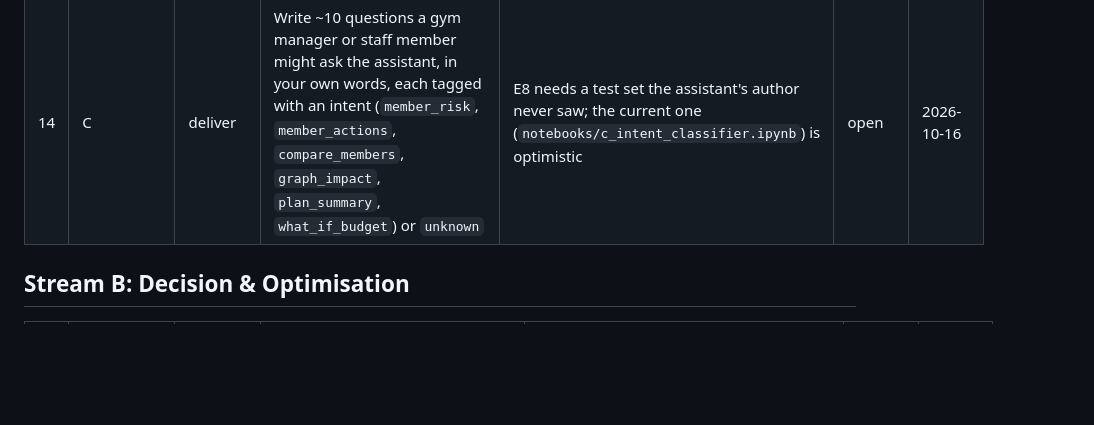
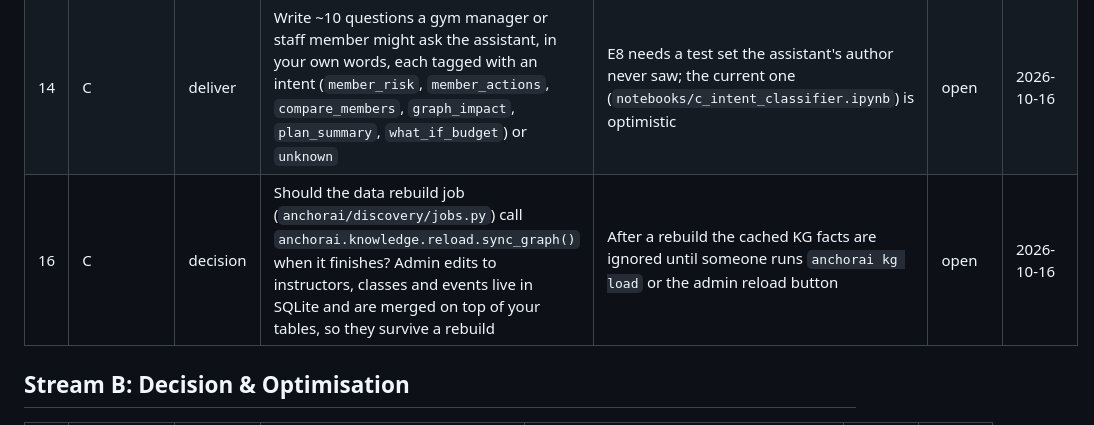
Before and after one commit to sgtaziz/IRS-PM-2026-08-17-ISFT-GRP-16-AnchorAI, a Markdown page: docs/HANDOFFS.md, the part around the change. Drawn GitHub-style; blank space fills up the shorter version.

Commit message:
docs: note gym edits in handoffs and setup

```diff
--- a/docs/HANDOFFS.md
+++ b/docs/HANDOFFS.md
@@ -23,6 +23,7 @@ What each stream needs from the others: blockers, reviews, decisions and promise
 | 4 | C | review | Member 360's rule-trace and graph panels now use C's `RuleTrace` and `EgoGraph` components; B's two panels are unchanged | Touches A's page | open | 2026-10-16 |
 | 5 | C | review | C1–C5 landed on `main` without a cross-stream review: auth and app DB, rule engine, rule base, knowledge graph | AGENTS.md requires one review from another stream (A or B) | open | 2026-10-16 |
 | 14 | C | deliver | Write ~10 questions a gym manager or staff member might ask the assistant, in your own words, each tagged with an intent (`member_risk`, `member_actions`, `compare_members`, `graph_impact`, `plan_summary`, `what_if_budget`) or `unknown` | E8 needs a test set the assistant's author never saw; the current one (`notebooks/c_intent_classifier.ipynb`) is optimistic | open | 2026-10-16 |
+| 16 | C | decision | Should the data rebuild job (`anchorai/discovery/jobs.py`) call `anchorai.knowledge.reload.sync_graph()` when it finishes? Admin edits to instructors, classes and events live in SQLite and are merged on top of your tables, so they survive a rebuild | After a rebuild the cached KG facts are ignored until someone runs `anchorai kg load` or the admin reload button | open | 2026-10-16 |
 
 ## Stream B: Decision & Optimisation
 
```
Also changed, not shown: AGENTS.md (+1 -1 lines).
